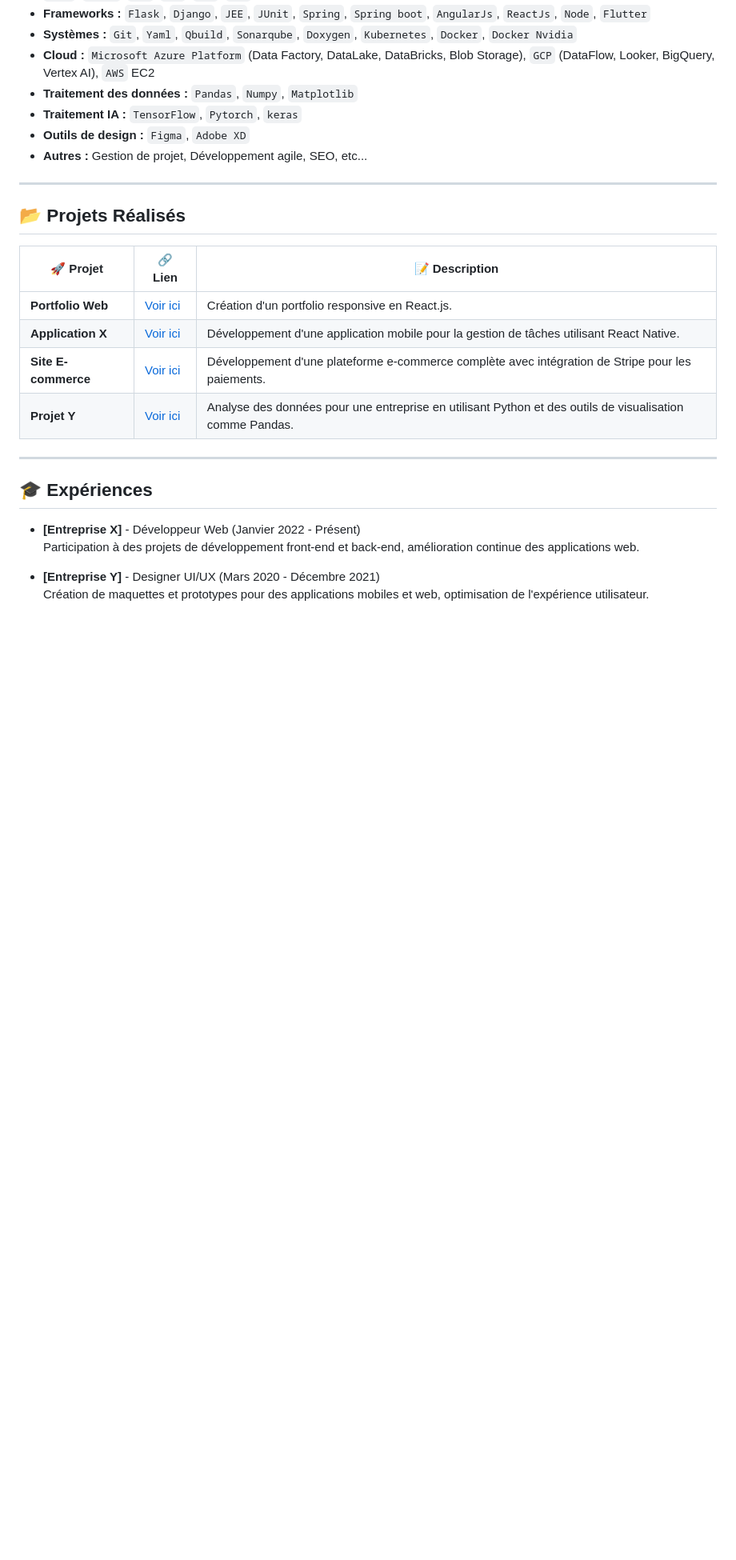
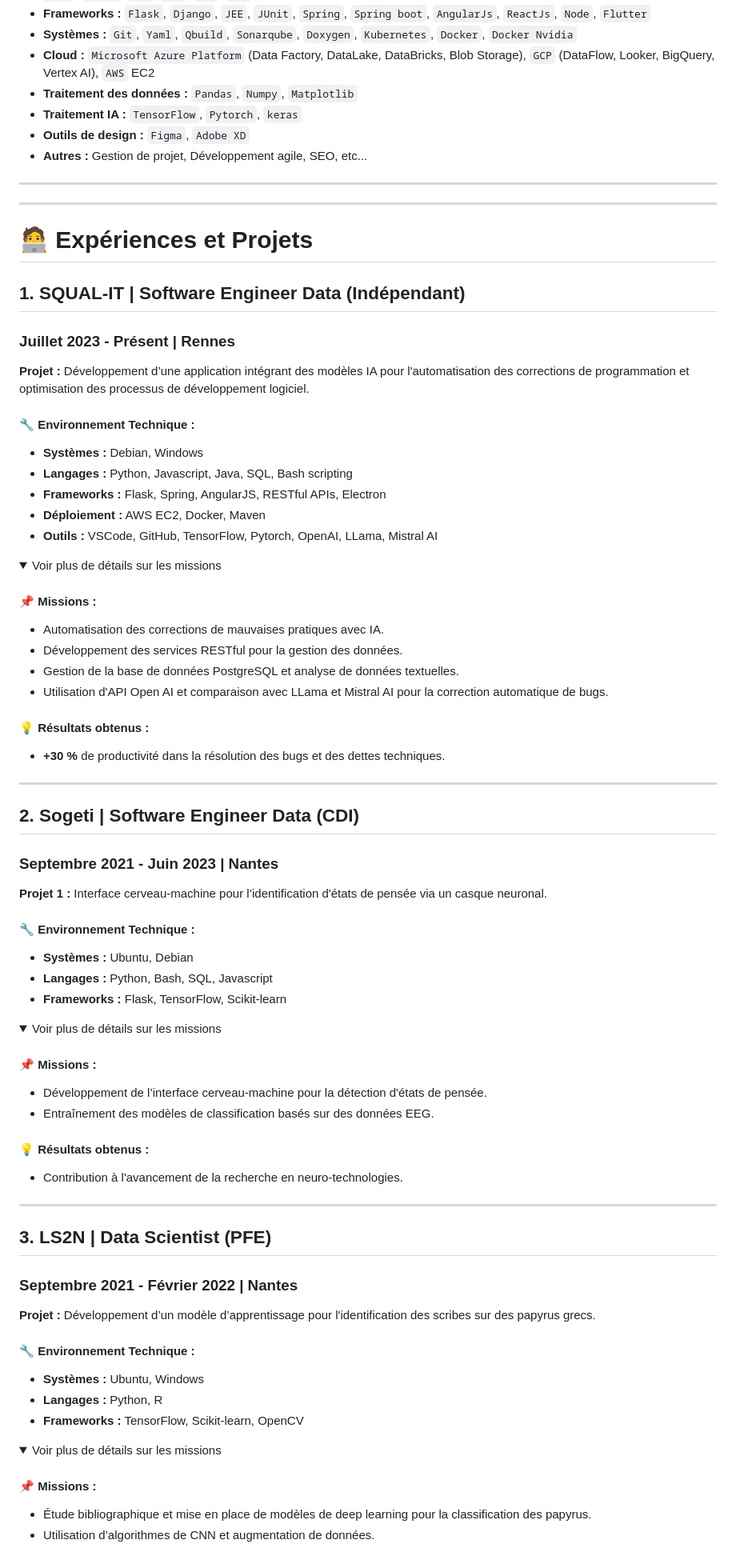
Before and after one commit to NabilBouchanane/portfolio, a Markdown page: ReadMe.md, the part around one of its changes. Shown at 80% size. Drawn GitHub-style; folded sections open; blank space fills up the shorter version.

Commit message:
(feat:) update the readme

```diff
--- a/ReadMe.md
+++ b/ReadMe.md
@@ -28,7 +28,7 @@ modèle d’intelligence artificielle. Je suis toujours à la recherche de nouve
 - **Autres :** Gestion de projet, Développement agile, SEO, etc...
 
 ---
-
+<!--
 ## 📂 **Projets Réalisés**
 
 | 🚀 Projet          | 🔗 Lien                | 📝 Description                                                                                        |
@@ -36,14 +36,75 @@ modèle d’intelligence artificielle. Je suis toujours à la recherche de nouve
 | **Portfolio Web**  | [Voir ici](#)           | Création d'un portfolio responsive en React.js.                                                      |
 | **Application X**  | [Voir ici](#)           | Développement d'une application mobile pour la gestion de tâches utilisant React Native.              |
 | **Site E-commerce**| [Voir ici](#)           | Développement d'une plateforme e-commerce complète avec intégration de Stripe pour les paiements.      |
-| **Projet Y**       | [Voir ici](#)           | Analyse des données pour une entreprise en utilisant Python et des outils de visualisation comme Pandas.|
+| **Projet Y**       | [Voir ici](#)           | Analyse des données pour une entreprise en utilisant Python et des outils de visualisation comme Pandas.| -->
 
 ---
 
-## 🎓 **Expériences**
+# 🧑‍💻 **Expériences et Projets**
 
-- **[Entreprise X]** - Développeur Web (Janvier 2022 - Présent)
-  Participation à des projets de développement front-end et back-end, amélioration continue des applications web.
+## 1. SQUAL-IT | Software Engineer Data (Indépendant)
+### Juillet 2023 - Présent | Rennes
+**Projet :** Développement d’une application intégrant des modèles IA pour l'automatisation des corrections de programmation et optimisation des processus de développement logiciel.
 
-- **[Entreprise Y]** - Designer UI/UX (Mars 2020 - Décembre 2021)
-  Création de maquettes et prototypes pour des applications mobiles et web, optimisation de l'expérience utilisateur.
+#### 🔧 **Environnement Technique :**
+- **Systèmes :** Debian, Windows
+- **Langages :** Python, Javascript, Java, SQL, Bash scripting
+- **Frameworks :** Flask, Spring, AngularJS, RESTful APIs, Electron
+- **Déploiement :** AWS EC2, Docker, Maven
+- **Outils :** VSCode, GitHub, TensorFlow, Pytorch, OpenAI, LLama, Mistral AI
+
+<details>
+  <summary>Voir plus de détails sur les missions</summary>
+
+#### 📌 **Missions :**
+- Automatisation des corrections de mauvaises pratiques avec IA.
+- Développement des services RESTful pour la gestion des données.
+- Gestion de la base de données PostgreSQL et analyse de données textuelles.
+- Utilisation d'API Open AI et comparaison avec LLama et Mistral AI pour la correction automatique de bugs.
+
+#### 💡 **Résultats obtenus :**
+- **+30 %** de productivité dans la résolution des bugs et des dettes techniques.
+
+</details>
+
+---
+
+## 2. Sogeti | Software Engineer Data (CDI)
+### Septembre 2021 - Juin 2023 | Nantes
+**Projet 1 :** Interface cerveau-machine pour l’identification d'états de pensée via un casque neuronal.
+
+#### 🔧 **Environnement Technique :**
+- **Systèmes :** Ubuntu, Debian
+- **Langages :** Python, Bash, SQL, Javascript
+- **Frameworks :** Flask, TensorFlow, Scikit-learn
+
+<details>
+  <summary>Voir plus de détails sur les missions</summary>
+
+#### 📌 **Missions :**
+- Développement de l’interface cerveau-machine pour la détection d'états de pensée.
+- Entraînement des modèles de classification basés sur des données EEG.
+
+#### 💡 **Résultats obtenus :**
+- Contribution à l'avancement de la recherche en neuro-technologies.
+
+</details>
+
+---
+
+## 3. LS2N | Data Scientist (PFE)
+### Septembre 2021 - Février 2022 | Nantes
+**Projet :** Développement d’un modèle d’apprentissage pour l'identification des scribes sur des papyrus grecs.
+
+#### 🔧 **Environnement Technique :**
+- **Systèmes :** Ubuntu, Windows
+- **Langages :** Python, R
+- **Frameworks :** TensorFlow, Scikit-learn, OpenCV
+
+<details>
+  <summary>Voir plus de détails sur les missions</summary>
+
+#### 📌 **Missions :**
+- Étude bibliographique et mise en place de modèles de deep learning pour la classification des papyrus.
+- Utilisation d’algorithmes de CNN et augmentation de données.
+
```
Also changed, not shown: other parts of ReadMe.md (+49 -0 lines).
